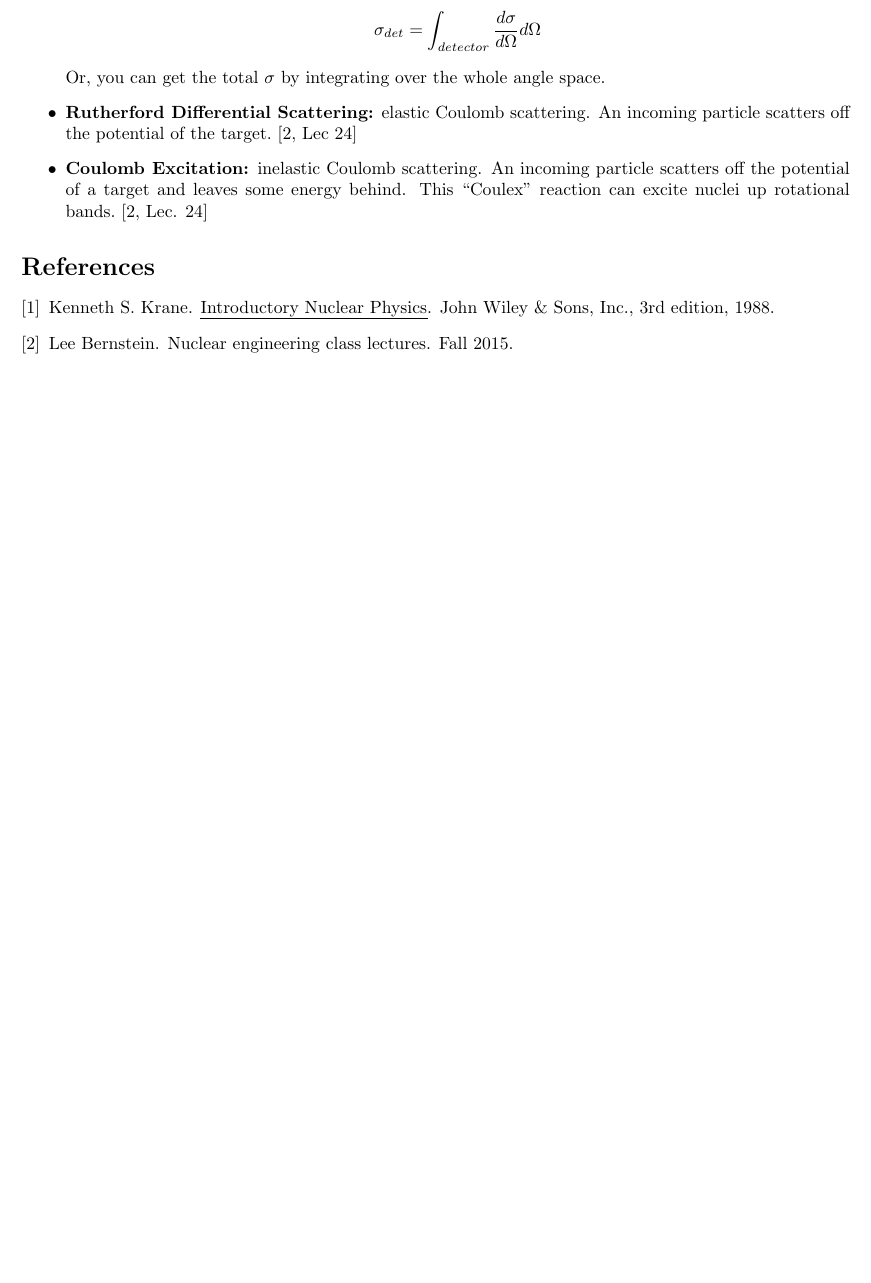
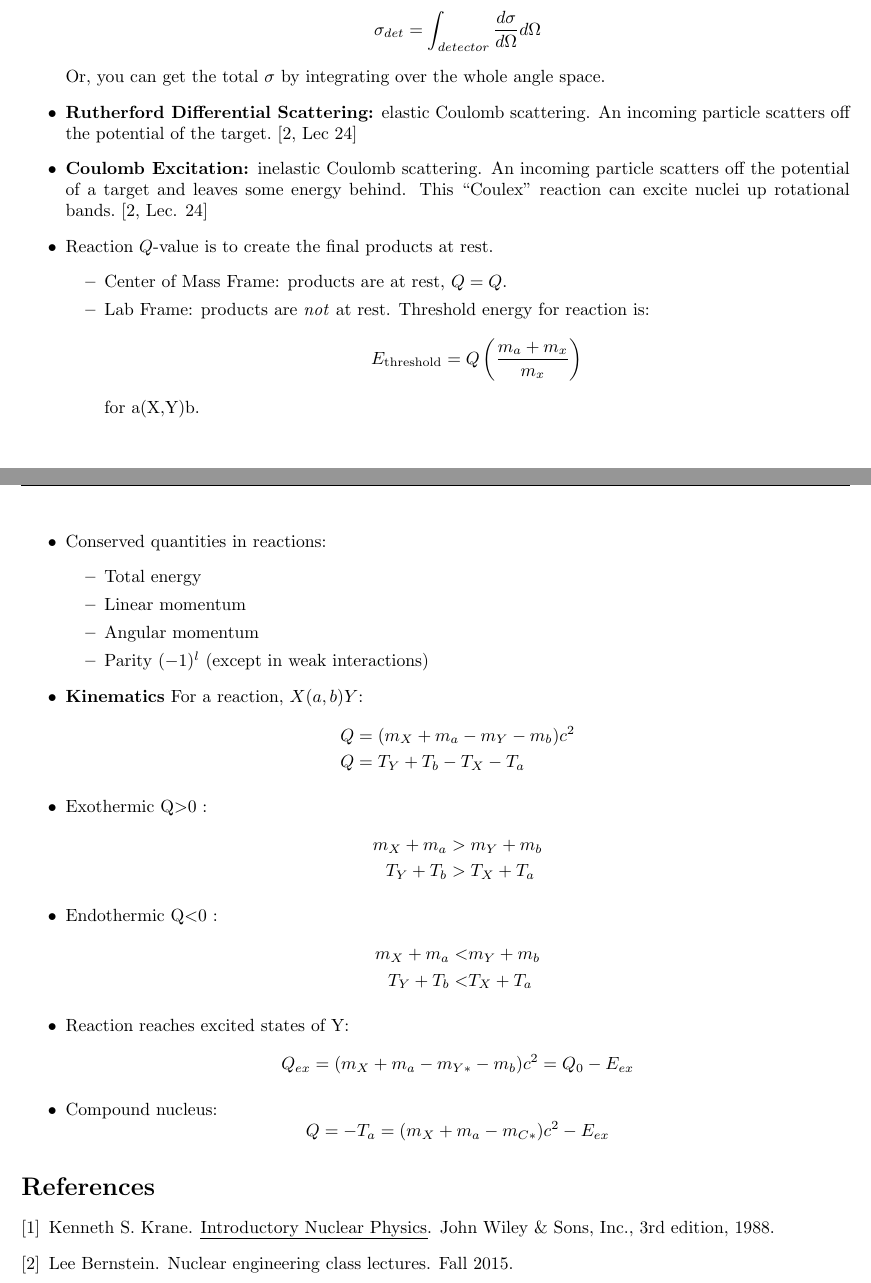
Before and after one commit to JessicaRehak/studyGuides, a LaTeX document (NE101/midterm_2.tex): part of page 12 of 12 before the commit and two parts of pages 12 and 13 of 13 after it, the two joined at a grey line, cut so that both start at the same text, the shorter picture padded with empty space. Compiled offline with pdfLaTeX.

Commit message:
added reaction kinetics

```diff
--- a/NE101/midterm_2.tex
+++ b/NE101/midterm_2.tex
@@ -8,6 +8,9 @@
 \usepackage{fancyhdr}
 \usepackage{datetime} %For formatting of header date
 \usepackage{ulem} %Makes strike-through lines with \sout{}
+\usepackage{booktabs} %better tables
+\usepackage{multirow} %Support multi-row in tables
+\usepackage[table,xcdraw]{xcolor} %Support colored rows in tables
 \usdate %Month, Dth, YYYY
 \geometry{
   letterpaper,
@@ -809,6 +838,53 @@ We can
   incoming particle scatters off the potential of a target and leaves
   some energy behind. This ``Coulex'' reaction can excite nuclei up
   rotational bands.~\cite[Lec. 24]{lecture}
+\item Reaction $Q$-value is to create the final products at rest.
+  \begin{itemize}
+  \item Center of Mass Frame: products are at rest, $Q = Q$.
+  \item Lab Frame: products are \textit{not} at rest. Threshold energy
+    for reaction is:
+    \begin{equation*}
+      E_{\text{threshold}}=Q\left(\frac{m_a+m_x}{m_x}\right)
+    \end{equation*}
+    for a(X,Y)b.
+  \end{itemize}
+\item Conserved quantities in reactions:
+  \begin{itemize}
+  \item Total energy
+  \item Linear momentum
+  \item Angular momentum
+  \item Parity $(-1)^l$ (except in weak interactions)
+\end{itemize}
+\item \textbf{Kinematics} For a reaction, $X(a,b)Y$:
+  \begin{equation*}
+    \begin{split}
+      Q&= (m_{X}+m_{a}-m_{Y}-m_{b})c^{2}\\
+      Q& =T_{Y}+T_{b}-T_{X}-T_{a}
+\end{split}
+\end{equation*}
+\item Exothermic Q$>$0 :
+  \begin{equation*}
+  \begin{split}
+   m_{X}+m_{a}&>m_{Y}+m_{b}\\
+   T_{Y}+T_{b}&>T_{X}+T_{a}
+  \end{split}
+\end{equation*}
+\item Endothermic Q$<$0 :
+  \begin{equation*}
+  \begin{split}
+    m_{X}+m_{a}<&m_{Y}+m_{b}\\
+T_{Y}+T_{b}<&T_{X}+T_{a}
+  \end{split}
+\end{equation*}
+\item Reaction reaches excited states of Y:
+  \begin{equation*}
+Q_{ex} = (m_{X}+m_{a}-m_{Y*}-m_{b})c^{2}  = Q_{0}-E_{ex}
+\end{equation*}
+\item Compound nucleus:
+  \begin{equation*}
+Q = -T_{a} = (m_{X}+m_{a}-m_{C*})c^{2}-E_{ex}
+\end{equation*}
+
 \end{itemize}
 
 \bibliographystyle{unsrt}
```
Also changed, not shown: NE101/midterm_2.pdf, NE101/midterm_2.tex (42 more changed lines).
